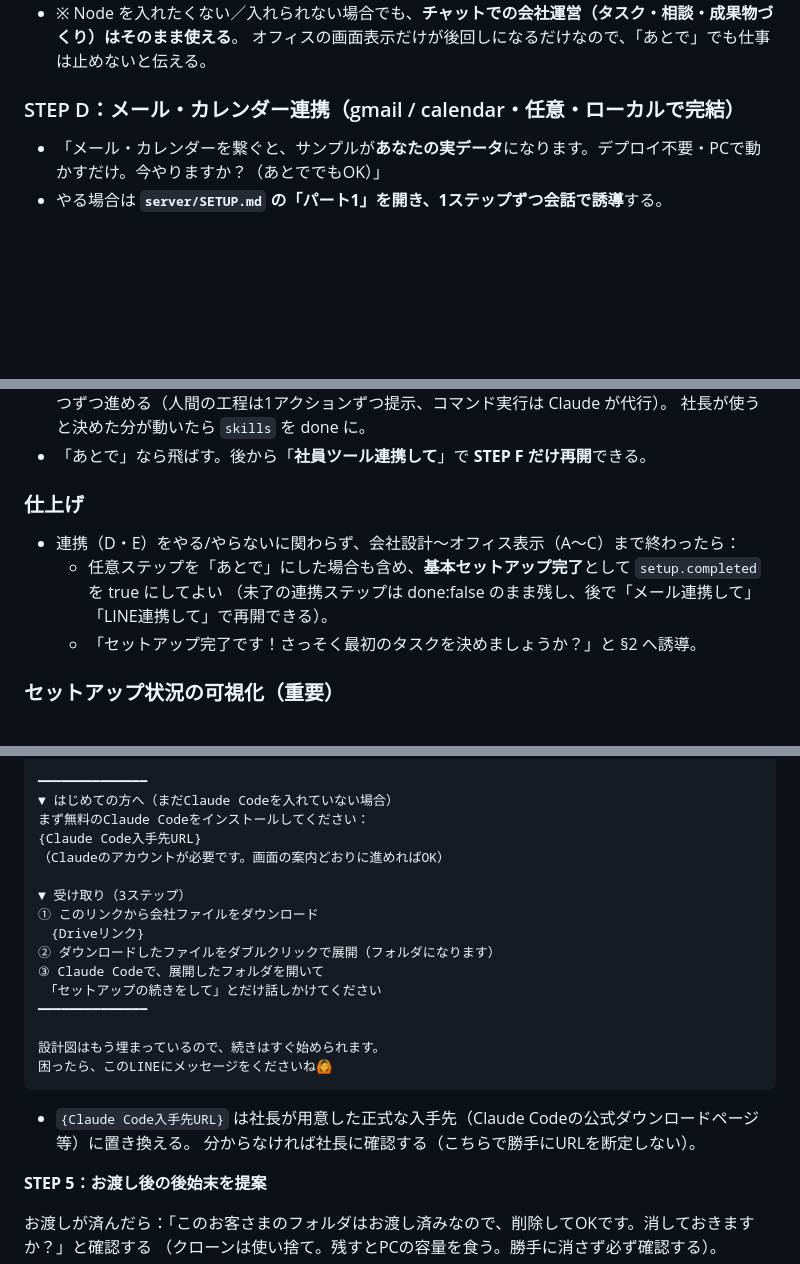
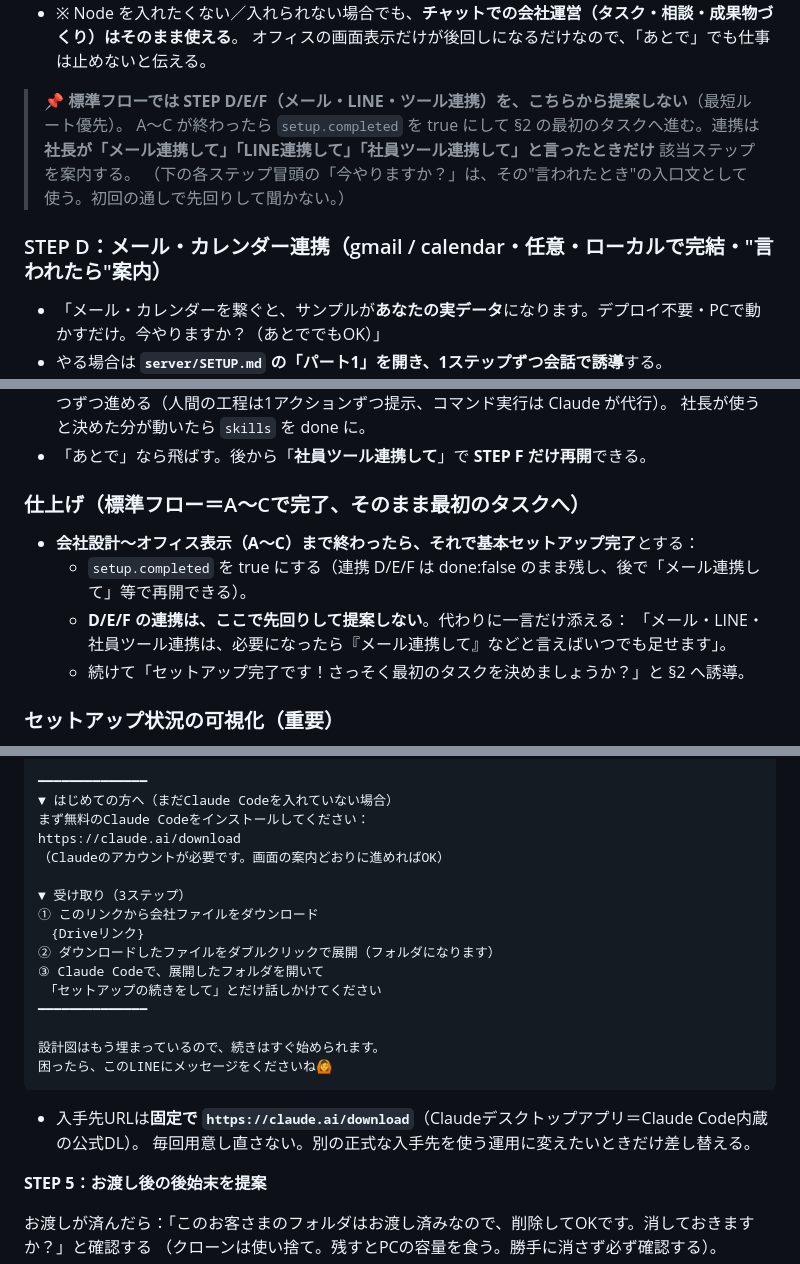
Before and after one commit to addness-ai/ai-company-kit, a Markdown page: CLAUDE.md, 3 parts joined by grey strips. GitHub-like rendering; blank space fills up the shorter version.

Commit message:
営業マンの判断フォークを削減：標準デモは連携(D/E/F)を提案せずA〜C完了→最初のタスクへ／お渡し案内のClaude Code入手先URLをhttps://claude.ai/downloadに固定
Co-Authored-By: Claude Opus 4.8 <noreply@anthropic.com>

````diff
--- a/CLAUDE.md
+++ b/CLAUDE.md
@@ -97,7 +97,11 @@
 - ※ Node を入れたくない／入れられない場合でも、**チャットでの会社運営（タスク・相談・成果物づくり）はそのまま使える**。
   オフィスの画面表示だけが後回しになるだけなので、「あとで」でも仕事は止めないと伝える。
 
-### STEP D：メール・カレンダー連携（gmail / calendar・任意・ローカルで完結）
+> 📌 **標準フローでは STEP D/E/F（メール・LINE・ツール連携）を、こちらから提案しない**（最短ルート優先）。
+> A〜C が終わったら `setup.completed` を true にして §2 の最初のタスクへ進む。連携は **社長が「メール連携して」「LINE連携して」「社員ツール連携して」と言ったときだけ** 該当ステップを案内する。
+> （下の各ステップ冒頭の「今やりますか？」は、その"言われたとき"の入口文として使う。初回の通しで先回りして聞かない。）
+
+### STEP D：メール・カレンダー連携（gmail / calendar・任意・ローカルで完結・"言われたら"案内）
 - 「メール・カレンダーを繋ぐと、サンプルが**あなたの実データ**になります。デプロイ不要・PCで動かすだけ。今やりますか？（あとででもOK）」
 - やる場合は **`server/SETUP.md` の「パート1」を開き、1ステップずつ会話で誘導**する。
   - **人間がやる工程（🙋）は、一度に全部見せず、1アクションずつ提示 → 完了を待ってから次へ**。
@@ -129,11 +133,12 @@
   社長が使うと決めた分が動いたら `skills` を done に。
 - 「あとで」なら飛ばす。後から「**社員ツール連携して**」で **STEP F だけ再開**できる。
 
-### 仕上げ
-- 連携（D・E）をやる/やらないに関わらず、会社設計〜オフィス表示（A〜C）まで終わったら：
-  - 任意ステップを「あとで」にした場合も含め、**基本セットアップ完了**として `setup.completed` を true にしてよい
-    （未了の連携ステップは done:false のまま残し、後で「メール連携して」「LINE連携して」で再開できる）。
-  - 「セットアップ完了です！さっそく最初のタスクを決めましょうか？」と §2 へ誘導。
+### 仕上げ（標準フロー＝A〜Cで完了、そのまま最初のタスクへ）
+- **会社設計〜オフィス表示（A〜C）まで終わったら、それで基本セットアップ完了**とする：
+  - `setup.completed` を true にする（連携 D/E/F は done:false のまま残し、後で「メール連携して」等で再開できる）。
+  - **D/E/F の連携は、ここで先回りして提案しない**。代わりに一言だけ添える：
+    「メール・LINE・社員ツール連携は、必要になったら『メール連携して』などと言えばいつでも足せます」。
+  - 続けて「セットアップ完了です！さっそく最初のタスクを決めましょうか？」と §2 へ誘導。
 
 ### セットアップ状況の可視化（重要）
 - **進捗の正＝ `state.js` の `setup.steps[].done`。1ステップ終えるごとに必ず即更新する**（オフィスの壁の看板「🚧 開業準備 n/m」と、看板クリックで開く詳細パネルに反映される）。
@@ -389,7 +394,7 @@ node server/handoff.mjs <お客さまの名前>
 ━━━━━━━━━━━━━━
 ▼ はじめての方へ（まだClaude Codeを入れていない場合）
 まず無料のClaude Codeをインストールしてください：
-{Claude Code入手先URL}
+https://claude.ai/download
 （Claudeのアカウントが必要です。画面の案内どおりに進めればOK）
 
 ▼ 受け取り（3ステップ）
@@ -404,8 +409,8 @@ node server/handoff.mjs <お客さまの名前>
 困ったら、このLINEにメッセージをくださいね🙆
 ```
 
-- `{Claude Code入手先URL}` は社長が用意した正式な入手先（Claude Codeの公式ダウンロードページ等）に置き換える。
-  分からなければ社長に確認する（こちらで勝手にURLを断定しない）。
+- 入手先URLは**固定で `https://claude.ai/download`**（Claudeデスクトップアプリ＝Claude Code内蔵の公式DL）。
+  毎回用意し直さない。別の正式な入手先を使う運用に変えたいときだけ差し替える。
 
 **STEP 5：お渡し後の後始末を提案**
 
````
